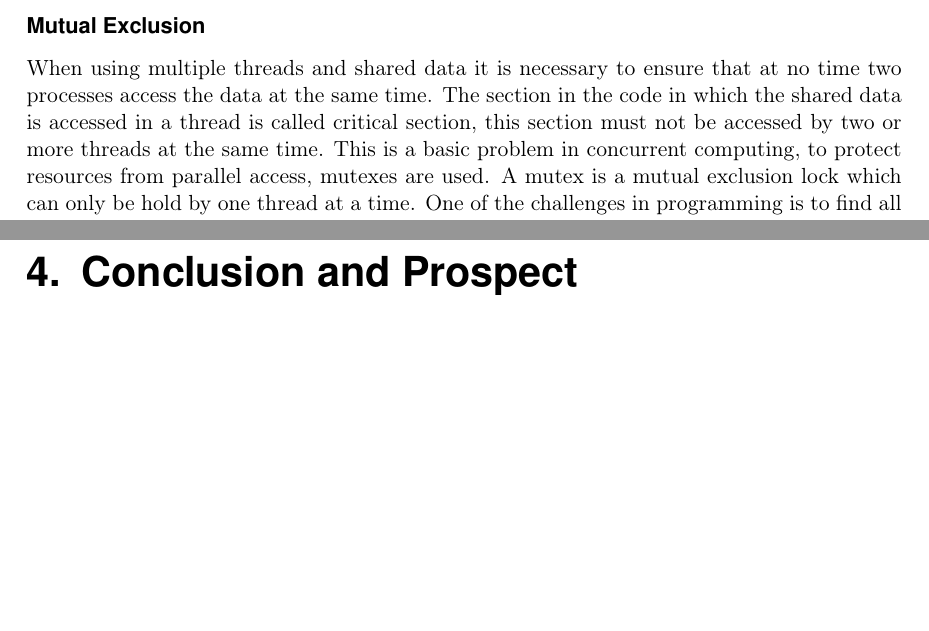
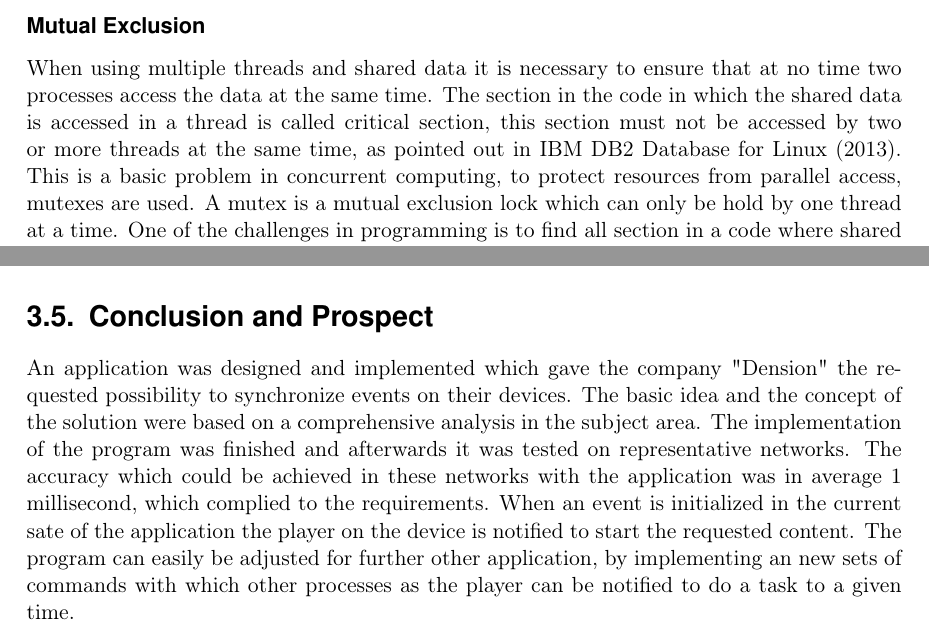
Before and after one commit to bixilein/Bakk, a LaTeX thesis (Bachelor_Thesis.tex): two parts of pages 21 and 27 of 33 before the commit and two parts of pages 21 and 26 of 30 after it, joined at a grey line, cut so that both start at the same text, the shorter picture padded with empty space. Compiled offline with pdfLaTeX; the source files are stored in an older character set and shown here as Unicode.

Commit message:
finished "raw" draft of the thesis

```diff
--- a/Bachelor_Thesis.tex
+++ b/Bachelor_Thesis.tex
@@ -699,8 +699,7 @@ waits for the thread specified by \lstinline{thread} to terminate.
 
 When using multiple threads and shared data it is necessary to ensure that at no time two processes access the data at the same time.
 The section in the code in which the shared data is accessed in a thread is called critical section, this section must not be accessed by
-% publib.boulder.ibm.com/infocenter/aix/v7r1/index.jsp?topic=%Fcom.ibm.aix.genprogc%2Fdoc%2Fgenproc%2Fmutexes.html
-two or more threads at the same time. This is a basic problem in concurrent computing, to protect resources from parallel access, mutexes are used.
+two or more threads at the same time, as pointed out in \citep{mutex}. This is a basic problem in concurrent computing, to protect resources from parallel access, mutexes are used.
 A \textit{mutex} is a mutual exclusion lock which can only be hold by one thread at a time.
 %www.thinkingparallel.com/2006/09/09/mutual-exclusion-with-locks-an-introduction
 One of the challenges in programming is to find all section in a code where shared data is accessed. It is really hard to debug a missing \textit{mutex},
@@ -877,7 +872,15 @@ This can cause the screen to show no content for a short period (usually not lon
 In this case the device is playing some other content which must not be in sync, if all devices finished the old contend the new content will be interrupted.
 For this option also special content can be specified, for example pictures are a good option for this purpose.
 
-\chapter{Conclusion and Prospect}
+\section{Conclusion and Prospect}
+
+An application was designed and implemented which gave the company \textit{"Dension"} the requested possibility to
+synchronize events on their devices. The basic idea and the concept of the solution were based on a comprehensive analysis
+in the subject area. The implementation of the program was finished and afterwards it was tested on representative networks.
+The accuracy which could be achieved in these networks with the application was in average
+1 millisecond, which complied to the requirements. When an event is initialized in the current sate of the application the
+player on the device is notified to start the requested content. The program can easily be adjusted for further other application, by
+implementing an new sets of commands with which other processes as the player can be notified to do a task to a given time.
 
 % yehhh an other thing were I have no idea what I should write
 
```
Also changed, not shown: Bachelor_Thesis.bbl, Bachelor_Thesis.tex (11 more changed lines).
